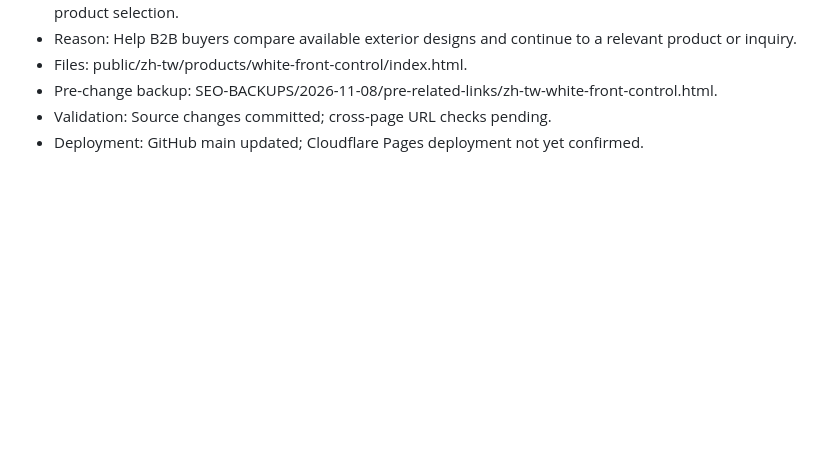
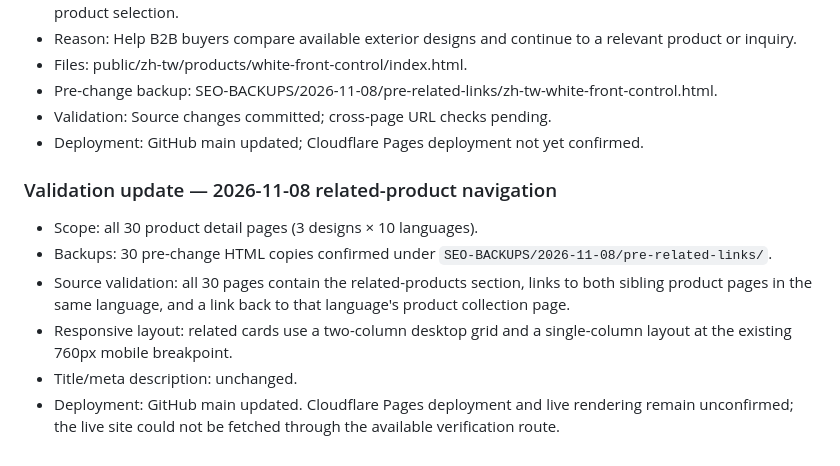
Before and after one commit to zhongyuwang786-cloud/electric-food-waste-disposers, a Markdown page: SEO_CHANGELOG.md, the part around the change. GitHub-like rendering; blank space fills up the shorter version.

Commit message:
Record validation results for related-product links

```diff
--- a/SEO_CHANGELOG.md
+++ b/SEO_CHANGELOG.md
@@ -1009,3 +1009,12 @@
 - Pre-change backup: SEO-BACKUPS/2026-11-08/pre-related-links/zh-tw-white-front-control.html.
 - Validation: Source changes committed; cross-page URL checks pending.
 - Deployment: GitHub main updated; Cloudflare Pages deployment not yet confirmed.
+
+
+### Validation update — 2026-11-08 related-product navigation
+- Scope: all 30 product detail pages (3 designs × 10 languages).
+- Backups: 30 pre-change HTML copies confirmed under `SEO-BACKUPS/2026-11-08/pre-related-links/`.
+- Source validation: all 30 pages contain the related-products section, links to both sibling product pages in the same language, and a link back to that language's product collection page.
+- Responsive layout: related cards use a two-column desktop grid and a single-column layout at the existing 760px mobile breakpoint.
+- Title/meta description: unchanged.
+- Deployment: GitHub main updated. Cloudflare Pages deployment and live rendering remain unconfirmed; the live site could not be fetched through the available verification route.
```
